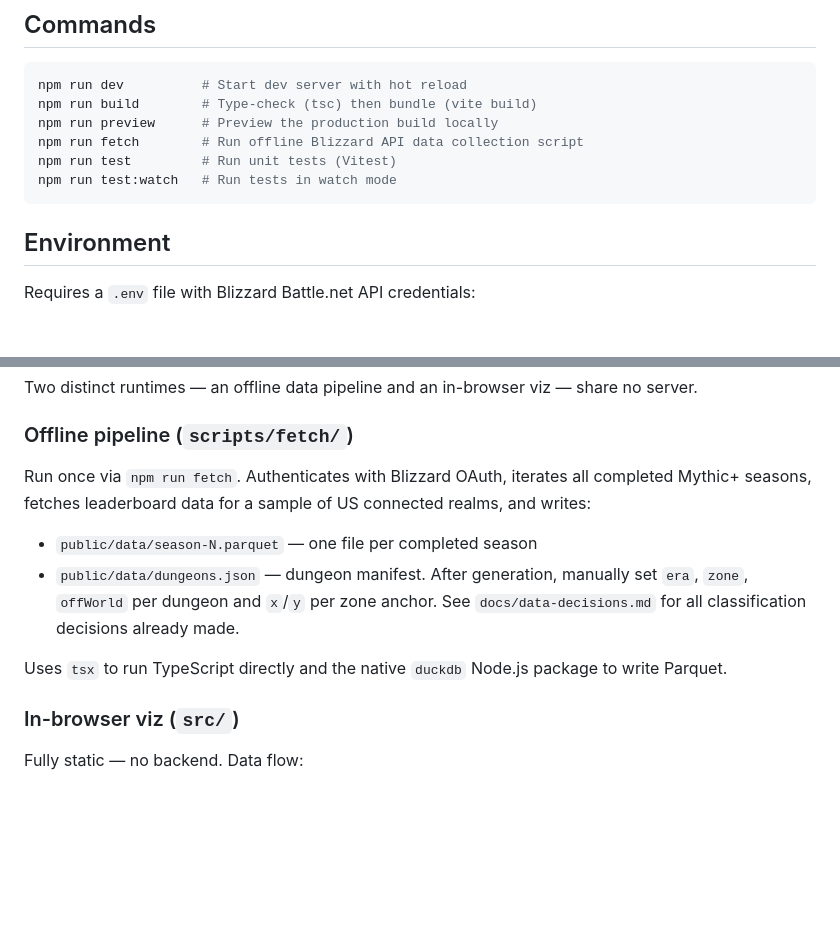
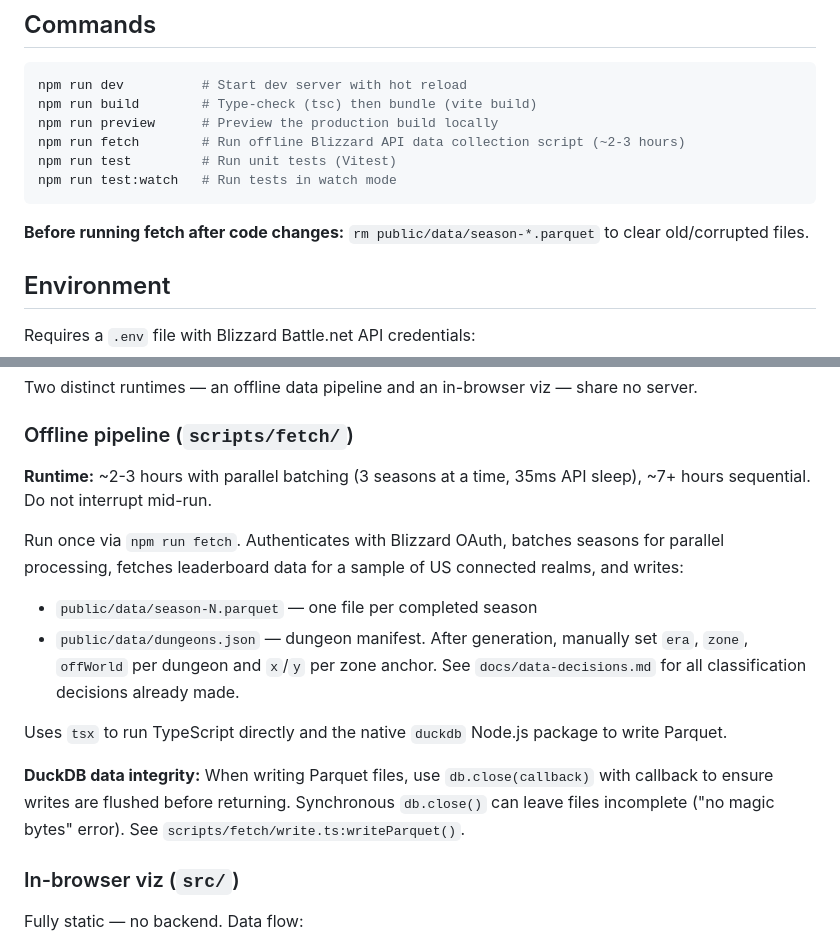
Before and after one commit to motadv/wow-vis, a Markdown page: CLAUDE.md, 2 parts joined by grey strips. Drawn GitHub-style; blank space fills up the shorter version.

Commit message:
📚 Update CLAUDE.md with fetch parallelization and DuckDB write patterns

````diff
--- a/CLAUDE.md
+++ b/CLAUDE.md
@@ -8,10 +8,12 @@ This file provides guidance to Claude Code (claude.ai/code) when working with co
 npm run dev          # Start dev server with hot reload
 npm run build        # Type-check (tsc) then bundle (vite build)
 npm run preview      # Preview the production build locally
-npm run fetch        # Run offline Blizzard API data collection script
+npm run fetch        # Run offline Blizzard API data collection script (~2-3 hours)
 npm run test         # Run unit tests (Vitest)
 npm run test:watch   # Run tests in watch mode
 ```
+
+**Before running fetch after code changes:** `rm public/data/season-*.parquet` to clear old/corrupted files.
 
 ## Environment
 
@@ -39,11 +41,15 @@ Two distinct runtimes — an offline data pipeline and an in-browser viz — sha
 
 ### Offline pipeline (`scripts/fetch/`)
 
-Run once via `npm run fetch`. Authenticates with Blizzard OAuth, iterates all completed Mythic+ seasons, fetches leaderboard data for a sample of US connected realms, and writes:
+**Runtime:** ~2-3 hours with parallel batching (3 seasons at a time, 35ms API sleep), ~7+ hours sequential. Do not interrupt mid-run.
+
+Run once via `npm run fetch`. Authenticates with Blizzard OAuth, batches seasons for parallel processing, fetches leaderboard data for a sample of US connected realms, and writes:
 - `public/data/season-N.parquet` — one file per completed season
 - `public/data/dungeons.json` — dungeon manifest. After generation, manually set `era`, `zone`, `offWorld` per dungeon and `x`/`y` per zone anchor. See `docs/data-decisions.md` for all classification decisions already made.
 
 Uses `tsx` to run TypeScript directly and the native `duckdb` Node.js package to write Parquet.
+
+**DuckDB data integrity:** When writing Parquet files, use `db.close(callback)` with callback to ensure writes are flushed before returning. Synchronous `db.close()` can leave files incomplete ("no magic bytes" error). See `scripts/fetch/write.ts:writeParquet()`.
 
 ### In-browser viz (`src/`)
 
````
